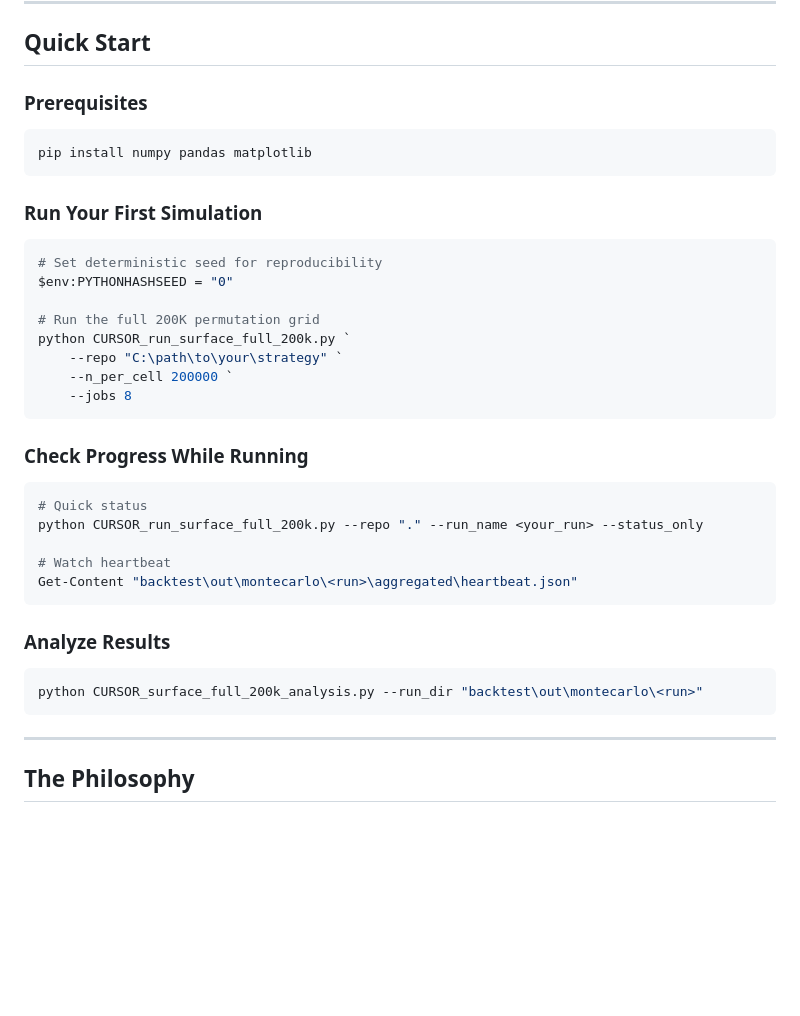
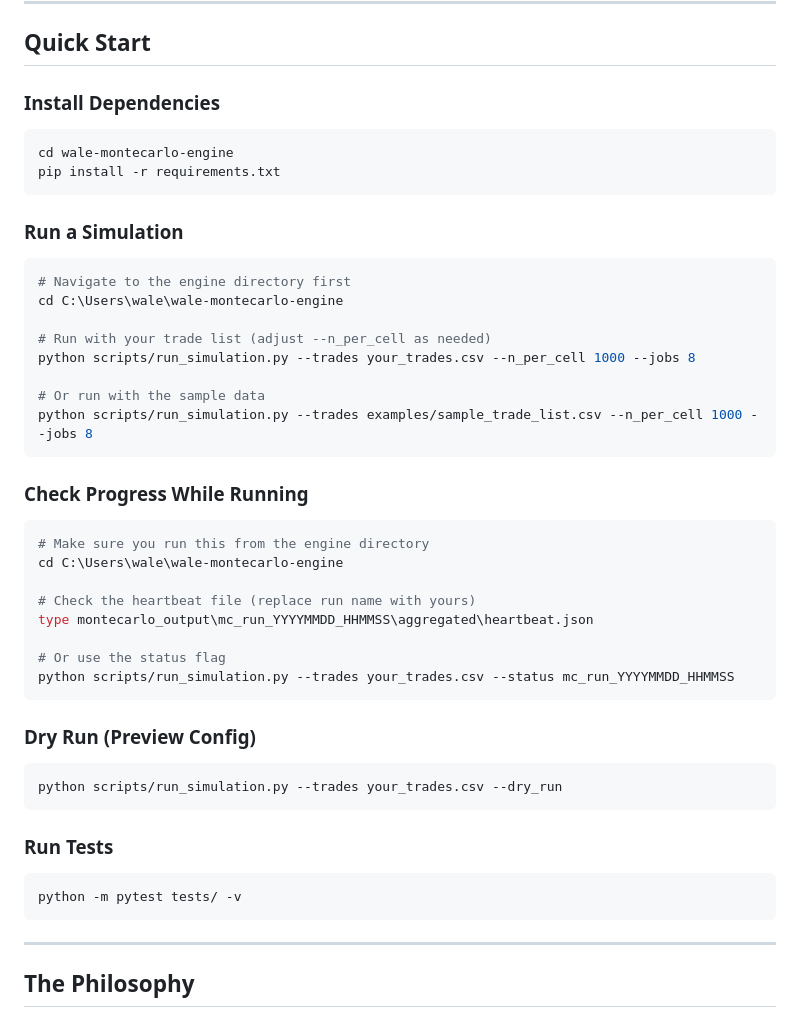
Before and after one commit to WaleA-Dev/wale-montecarlo-engine, a Markdown page: README.md, the part around one of its changes. Rendered like a GitHub page; blank space fills up the shorter version.

````diff
--- a/README.md
+++ b/README.md
@@ -42,39 +42,49 @@ The result isn't a single equity curve - it's a *distribution* of outcomes. And
 
 ## Quick Start
 
-### Prerequisites
+### Install Dependencies
 
 ```bash
-pip install numpy pandas matplotlib
+cd wale-montecarlo-engine
+pip install -r requirements.txt
 ```
 
-### Run Your First Simulation
+### Run a Simulation
 
 ```powershell
-# Set deterministic seed for reproducibility
-$env:PYTHONHASHSEED = "0"
+# Navigate to the engine directory first
+cd C:\Users\wale\wale-montecarlo-engine
 
-# Run the full 200K permutation grid
-python CURSOR_run_surface_full_200k.py `
-    --repo "C:\path\to\your\strategy" `
-    --n_per_cell 200000 `
-    --jobs 8
+# Run with your trade list (adjust --n_per_cell as needed)
+python scripts/run_simulation.py --trades your_trades.csv --n_per_cell 1000 --jobs 8
+
+# Or run with the sample data
+python scripts/run_simulation.py --trades examples/sample_trade_list.csv --n_per_cell 1000 --jobs 8
 ```
 
 ### Check Progress While Running
 
 ```powershell
-# Quick status
-python CURSOR_run_surface_full_200k.py --repo "." --run_name <your_run> --status_only
+# Make sure you run this from the engine directory
+cd C:\Users\wale\wale-montecarlo-engine
 
-# Watch heartbeat
-Get-Content "backtest\out\montecarlo\<run>\aggregated\heartbeat.json"
+# Check the heartbeat file (replace run name with yours)
+type montecarlo_output\mc_run_YYYYMMDD_HHMMSS\aggregated\heartbeat.json
+
+# Or use the status flag
+python scripts/run_simulation.py --trades your_trades.csv --status mc_run_YYYYMMDD_HHMMSS
 ```
 
-### Analyze Results
+### Dry Run (Preview Config)
 
 ```powershell
-python CURSOR_surface_full_200k_analysis.py --run_dir "backtest\out\montecarlo\<run>"
+python scripts/run_simulation.py --trades your_trades.csv --dry_run
+```
+
+### Run Tests
+
+```powershell
+python -m pytest tests/ -v
 ```
 
 ---
````
Also changed, not shown: other parts of README.md (+29 -23 lines).
